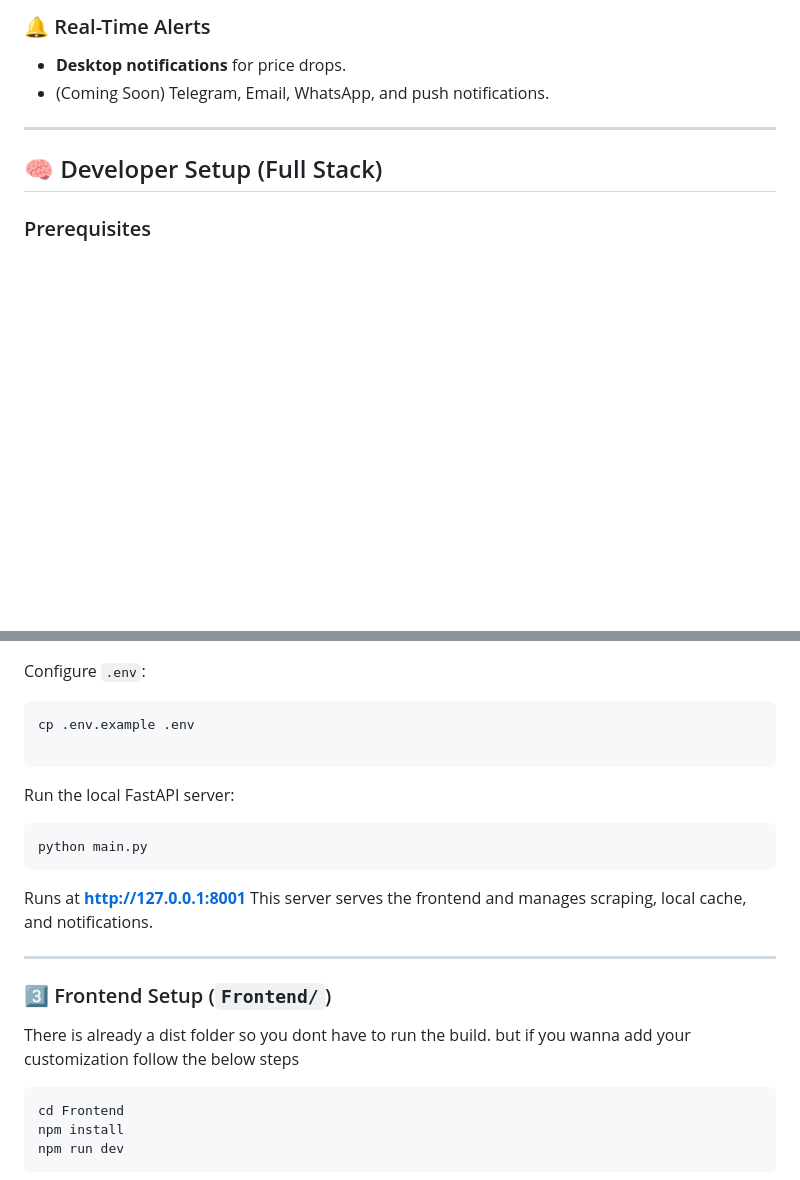
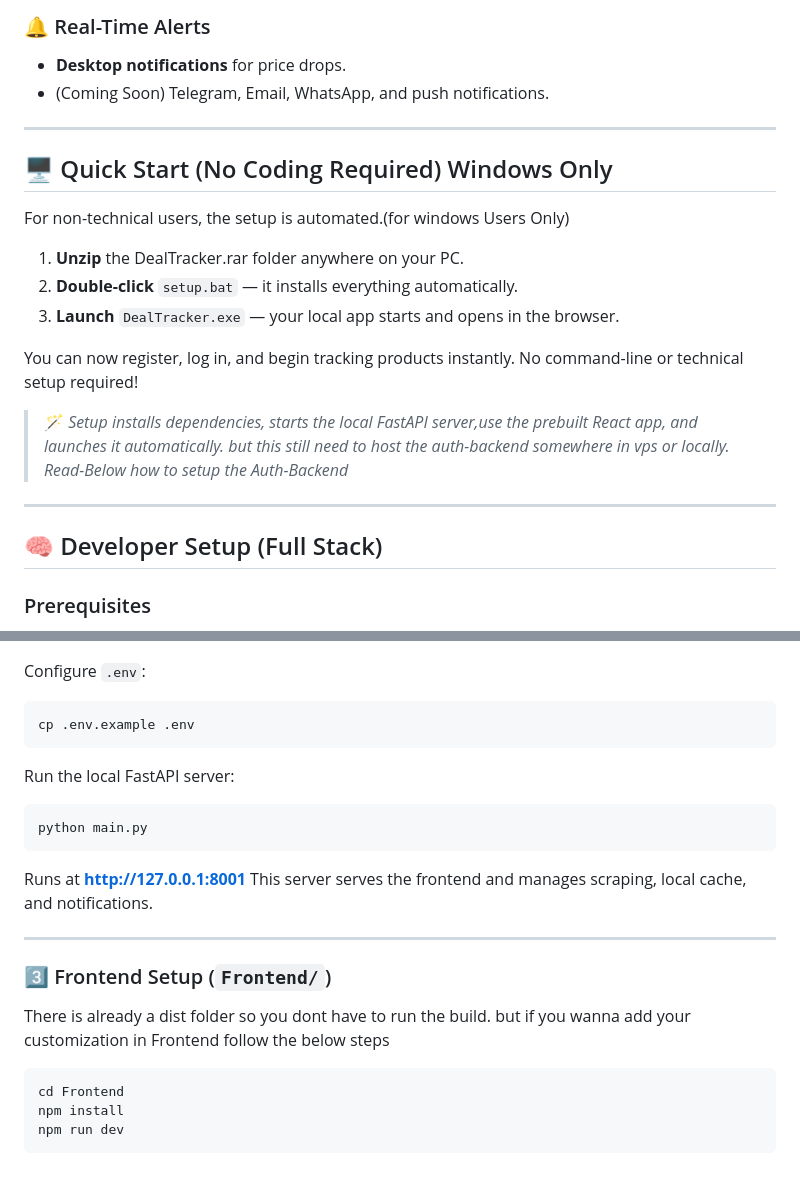
Before and after one commit to veristamp/Dealtracker, a Markdown page: Readme.md, 2 parts joined by grey strips. GitHub-like rendering; blank space fills up the shorter version.

Commit message:
quickstart-added

````diff
--- a/Readme.md
+++ b/Readme.md
@@ -48,6 +48,20 @@ DealTracker consists of **three major components** working together:
 * **Desktop notifications** for price drops.
 * (Coming Soon) Telegram, Email, WhatsApp, and push notifications.
 
+---
+
+## 🖥️ Quick Start (No Coding Required) Windows Only
+
+For non-technical users, the setup is automated.(for windows Users Only)
+
+1. **Unzip** the DealTracker.rar folder anywhere on your PC.
+2. **Double-click** `setup.bat` — it installs everything automatically.
+3. **Launch** `DealTracker.exe` — your local app starts and opens in the browser.
+
+You can now register, log in, and begin tracking products instantly.
+No command-line or technical setup required!
+
+> 🪄 *Setup installs dependencies, starts the local FastAPI server,use the prebuilt React app, and launches it automatically. but this still need to host the auth-backend somewhere in vps or locally. Read-Below how to setup the Auth-Backend*
 ---
 
 ## 🧠 Developer Setup (Full Stack)
@@ -105,7 +119,6 @@ Configure `.env`:
 
 ```bash
 cp .env.example .env
-
 ```
 
 Run the local FastAPI server:
@@ -120,7 +133,7 @@ This server serves the frontend and manages scraping, local cache, and notificat
 ---
 
 ### 3️⃣ Frontend Setup (`Frontend/`)
-There is already a dist folder so you dont have to run the build. but if you wanna add your customization follow the below steps
+There is already a dist folder so you dont have to run the build. but if you wanna add your customization in Frontend follow the below steps
 
 ```bash
 cd Frontend
````
